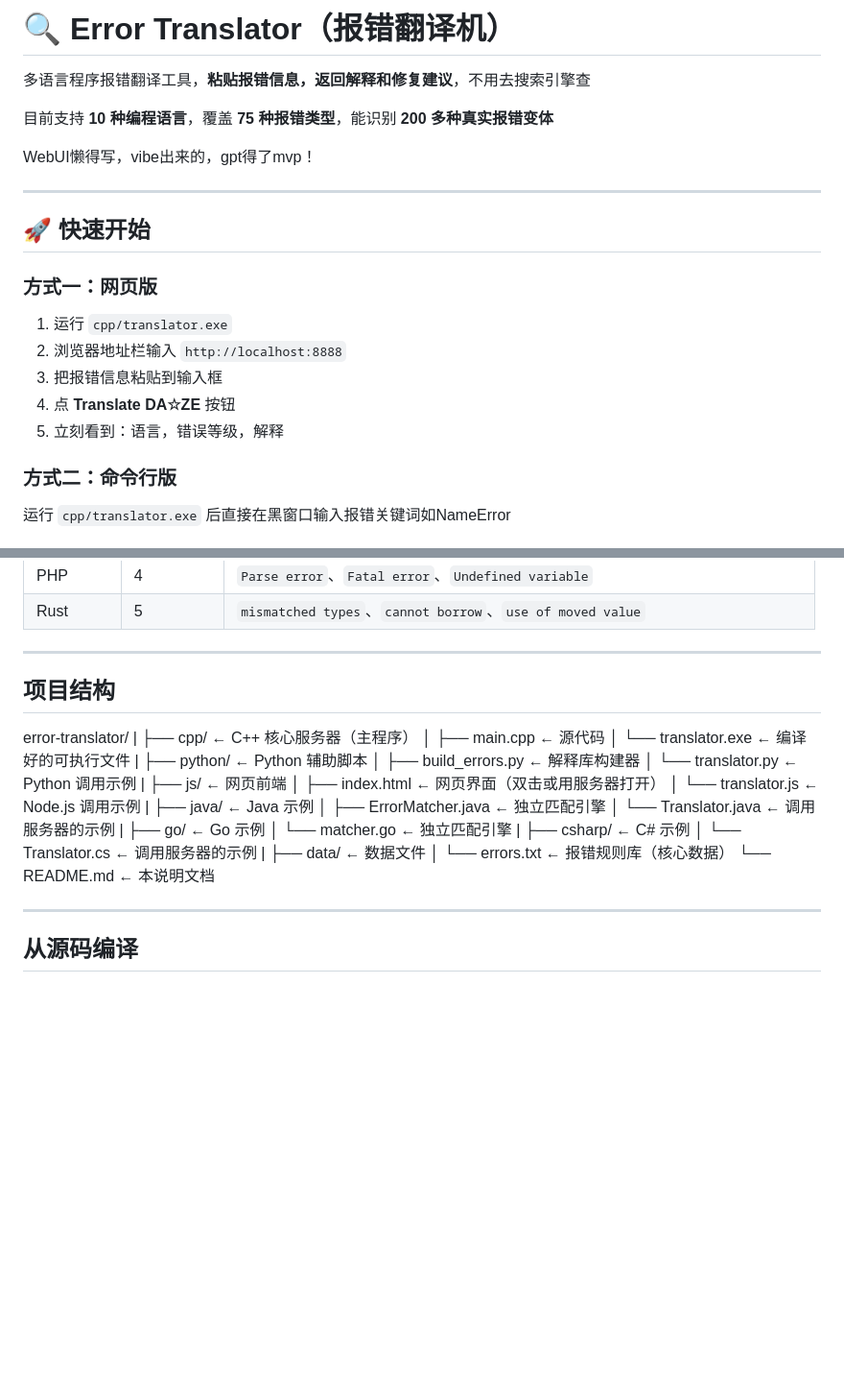
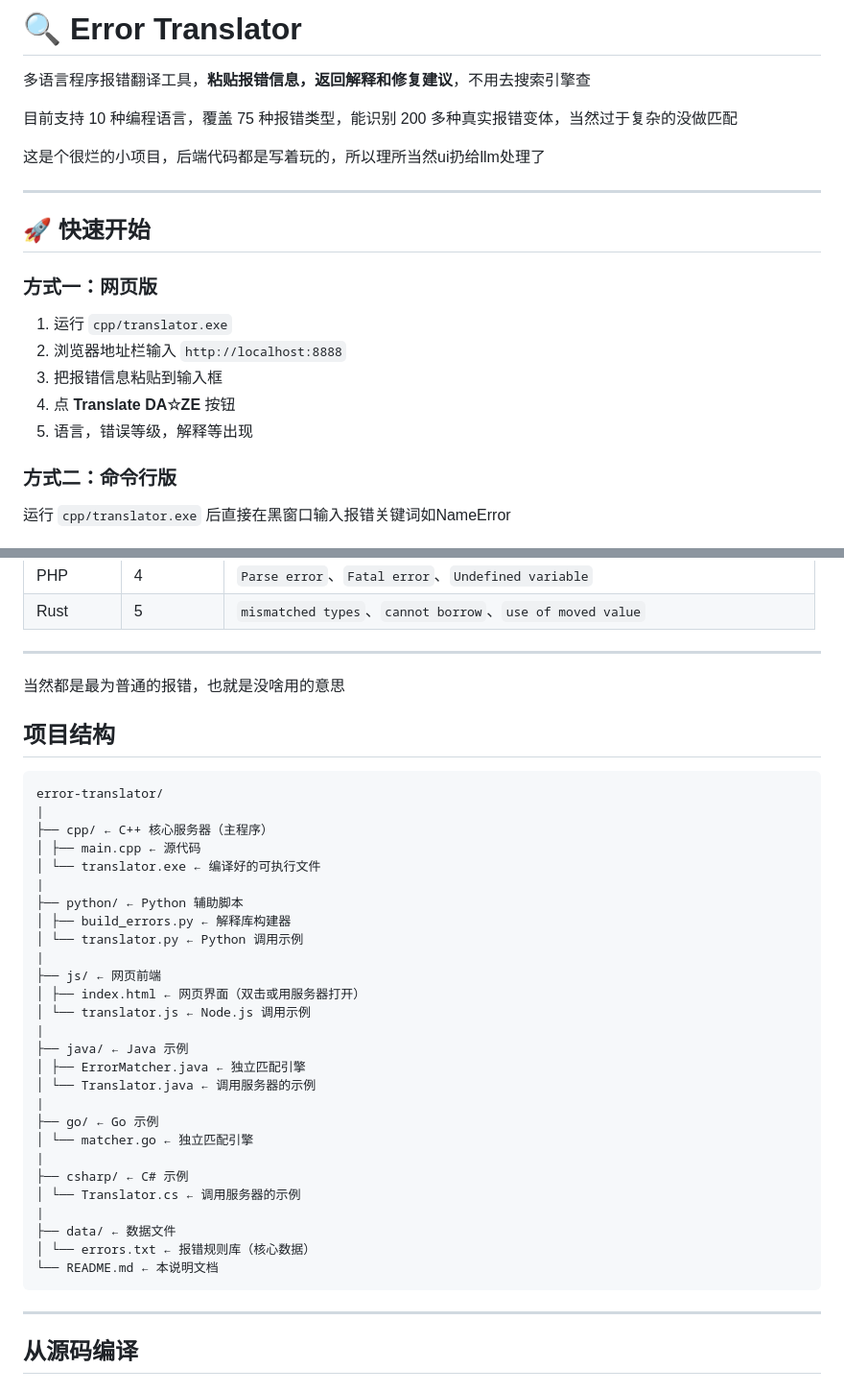
Before and after one commit to Wojusensei/error-translator, a Markdown page: README.md, 2 parts joined by grey strips. Shown at 96% size. Rendered like a GitHub page; blank space fills up the shorter version.

Commit message:
Revise README content and formatting
Updated README to improve clarity and fix formatting issues.

````diff
--- a/README.md
+++ b/README.md
@@ -1,10 +1,10 @@
-# 🔍 Error Translator（报错翻译机）
+# 🔍 Error Translator
 
 多语言程序报错翻译工具，**粘贴报错信息，返回解释和修复建议**，不用去搜索引擎查
 
-目前支持 **10 种编程语言**，覆盖 **75 种报错类型**，能识别 **200 多种真实报错变体**
+目前支持 10 种编程语言，覆盖 75 种报错类型，能识别 200 多种真实报错变体，当然过于复杂的没做匹配
 
-WebUI懒得写，vibe出来的，gpt得了mvp！
+这是个很烂的小项目，后端代码都是写着玩的，所以理所当然ui扔给llm处理了
 
 ---
 
@@ -16,7 +16,7 @@ WebUI懒得写，vibe出来的，gpt得了mvp！
 2. 浏览器地址栏输入 `http://localhost:8888`
 3. 把报错信息粘贴到输入框
 4. 点 **Translate DA☆ZE** 按钮
-5. 立刻看到：语言，错误等级，解释
+5. 语言，错误等级，解释等出现
 
 ### 方式二：命令行版
 
@@ -40,9 +40,11 @@ WebUI懒得写，vibe出来的，gpt得了mvp！
 | Rust        | 5  | `mismatched types`、`cannot borrow`、`use of moved value`                       |
 
 ---
+当然都是最为普通的报错，也就是没啥用的意思
 
 ## 项目结构
 
+```
 error-translator/
 |
 ├── cpp/ ← C++ 核心服务器（主程序）
@@ -70,7 +72,7 @@ error-translator/
 ├── data/ ← 数据文件
 │ └── errors.txt ← 报错规则库（核心数据）
 └── README.md ← 本说明文档
-
+```
 
 ---
 
````
